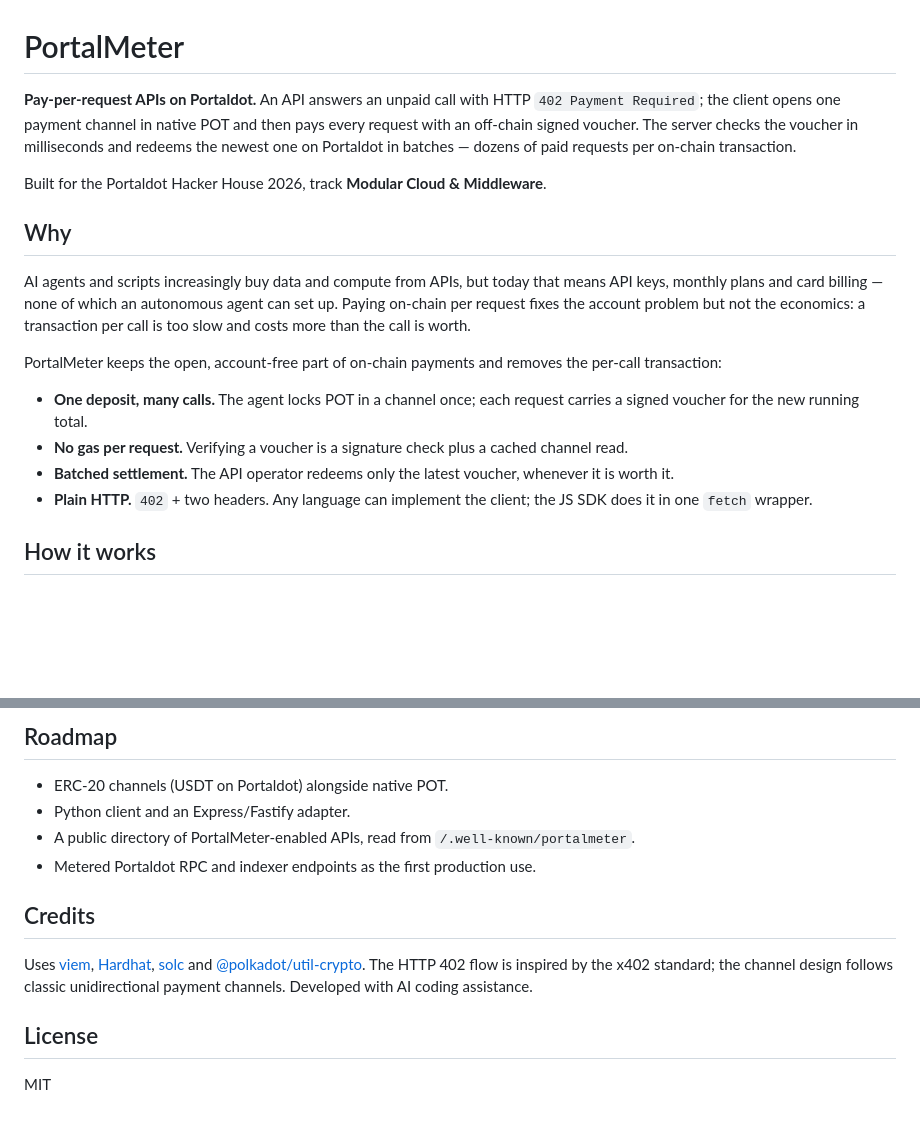
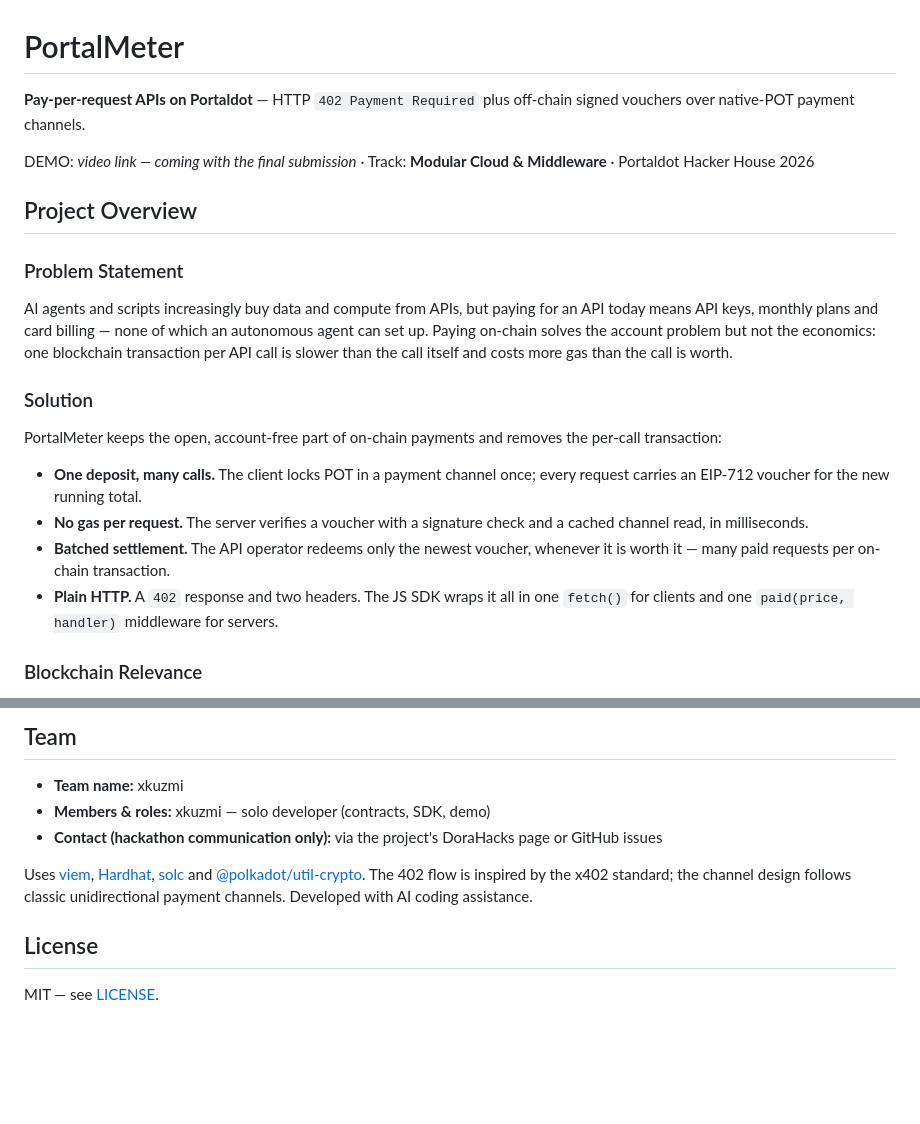
Before and after one commit to xkuzmi/portaldot-hackathon-2026-portalmeter-xkuzmi, a Markdown page: README.md, 2 parts joined by grey strips. Drawn GitHub-style; blank space fills up the shorter version.

```diff
--- a/README.md
+++ b/README.md
@@ -1,19 +1,23 @@
 # PortalMeter
 
-**Pay-per-request APIs on Portaldot.** An API answers an unpaid call with HTTP `402 Payment Required`; the client opens one payment channel in native POT and then pays every request with an off-chain signed voucher. The server checks the voucher in milliseconds and redeems the newest one on Portaldot in batches — dozens of paid requests per on-chain transaction.
+**Pay-per-request APIs on Portaldot** — HTTP `402 Payment Required` plus off-chain signed vouchers over native-POT payment channels.
 
-Built for the Portaldot Hacker House 2026, track **Modular Cloud & Middleware**.
+DEMO: _video link — coming with the final submission_ · Track: **Modular Cloud & Middleware** · Portaldot Hacker House 2026
 
-## Why
+## Project Overview
 
-AI agents and scripts increasingly buy data and compute from APIs, but today that means API keys, monthly plans and card billing — none of which an autonomous agent can set up. Paying on-chain per request fixes the account problem but not the economics: a transaction per call is too slow and costs more than the call is worth.
+### Problem Statement
+
+AI agents and scripts increasingly buy data and compute from APIs, but paying for an API today means API keys, monthly plans and card billing — none of which an autonomous agent can set up. Paying on-chain solves the account problem but not the economics: one blockchain transaction per API call is slower than the call itself and costs more gas than the call is worth.
+
+### Solution
 
 PortalMeter keeps the open, account-free part of on-chain payments and removes the per-call transaction:
 
-- **One deposit, many calls.** The agent locks POT in a channel once; each request carries a signed voucher for the new running total.
-- **No gas per request.** Verifying a voucher is a signature check plus a cached channel read.
-- **Batched settlement.** The API operator redeems only the latest voucher, whenever it is worth it.
-- **Plain HTTP.** `402` + two headers. Any language can implement the client; the JS SDK does it in one `fetch` wrapper.
+- **One deposit, many calls.** The client locks POT in a payment channel once; every request carries an EIP-712 voucher for the new running total.
+- **No gas per request.** The server verifies a voucher with a signature check and a cached channel read, in milliseconds.
+- **Batched settlement.** The API operator redeems only the newest voucher, whenever it is worth it — many paid requests per on-chain transaction.
+- **Plain HTTP.** A `402` response and two headers. The JS SDK wraps it all in one `fetch()` for clients and one `paid(price, handler)` middleware for servers.
 
-## How it works
+### Blockchain Relevance
 
@@ -152,15 +222,12 @@ _Pending testnet funds._ Contract address, deployment transaction and example re
 
-## Roadmap
+## Team
 
-- ERC-20 channels (USDT on Portaldot) alongside native POT.
-- Python client and an Express/Fastify adapter.
-- A public directory of PortalMeter-enabled APIs, read from `/.well-known/portalmeter`.
-- Metered Portaldot RPC and indexer endpoints as the first production use.
+- **Team name:** xkuzmi
+- **Members & roles:** xkuzmi — solo developer (contracts, SDK, demo)
+- **Contact (hackathon communication only):** via the project's DoraHacks page or GitHub issues
 
-## Credits
-
-Uses [viem](https://viem.sh), [Hardhat](https://hardhat.org), [solc](https://github.com/ethereum/solc-js) and [@polkadot/util-crypto](https://github.com/polkadot-js/common). The HTTP 402 flow is inspired by the x402 standard; the channel design follows classic unidirectional payment channels. Developed with AI coding assistance.
+Uses [viem](https://viem.sh), [Hardhat](https://hardhat.org), [solc](https://github.com/ethereum/solc-js) and [@polkadot/util-crypto](https://github.com/polkadot-js/common). The 402 flow is inspired by the x402 standard; the channel design follows classic unidirectional payment channels. Developed with AI coding assistance.
 
 ## License
 
-MIT
+MIT — see [LICENSE](LICENSE).
```
Also changed, not shown: other parts of README.md (+134 -68 lines).
